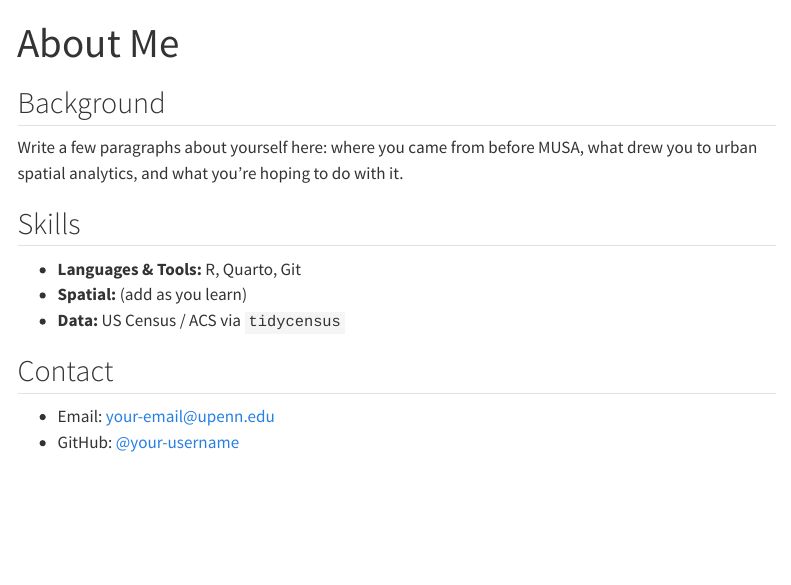
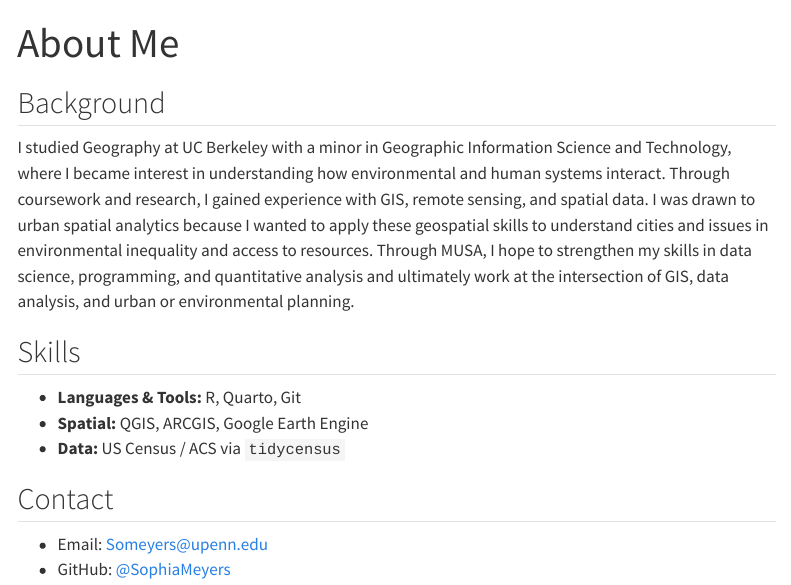
Before and after one commit to SophiaMeyers/MUSA-5080-portfolio, a Quarto document (about.qmd): the page in a window 1100 px wide, from its top. Rendered offline with R 4.5, knitr and Pandoc in place of Quarto, with nearby package versions; menus at the side of the page are left out.

Commit message:
Added in About me Info

```diff
--- a/about.qmd
+++ b/about.qmd
@@ -6,20 +6,19 @@ title: "About Me"
 
 <!-- CHANGE THIS -->
 
-Write a few paragraphs about yourself here: where you came from before MUSA,
-what drew you to urban spatial analytics, and what you're hoping to do with it.
+I studied Geography at UC Berkeley with a minor in Geographic Information Science and Technology, where I became interest in understanding how environmental and human systems interact. Through coursework and research, I gained experience with GIS, remote sensing, and spatial data. I was drawn to urban spatial analytics because I wanted to apply these geospatial skills to understand cities and issues in environmental inequality and access to resources. Through MUSA, I hope to strengthen my skills in data science, programming, and quantitative analysis and ultimately work at the intersection of GIS, data analysis, and urban or environmental planning.
 
 ## Skills
 
 <!-- CHANGE THIS: update this through the semester as it becomes true -->
 
 - **Languages & Tools:** R, Quarto, Git
-- **Spatial:** (add as you learn)
+- **Spatial:** QGIS, ARCGIS, Google Earth Engine
 - **Data:** US Census / ACS via `tidycensus`
 
 ## Contact
 
 <!-- CHANGE THIS -->
 
-- Email: your-email@upenn.edu
-- GitHub: [@your-username](https://github.com/your-username)
+- Email: Someyers@upenn.edu
+- GitHub: [@SophiaMeyers](https://github.com/SophiaMeyers)
```
Also changed, not shown: index.qmd (+1 -2 lines).
